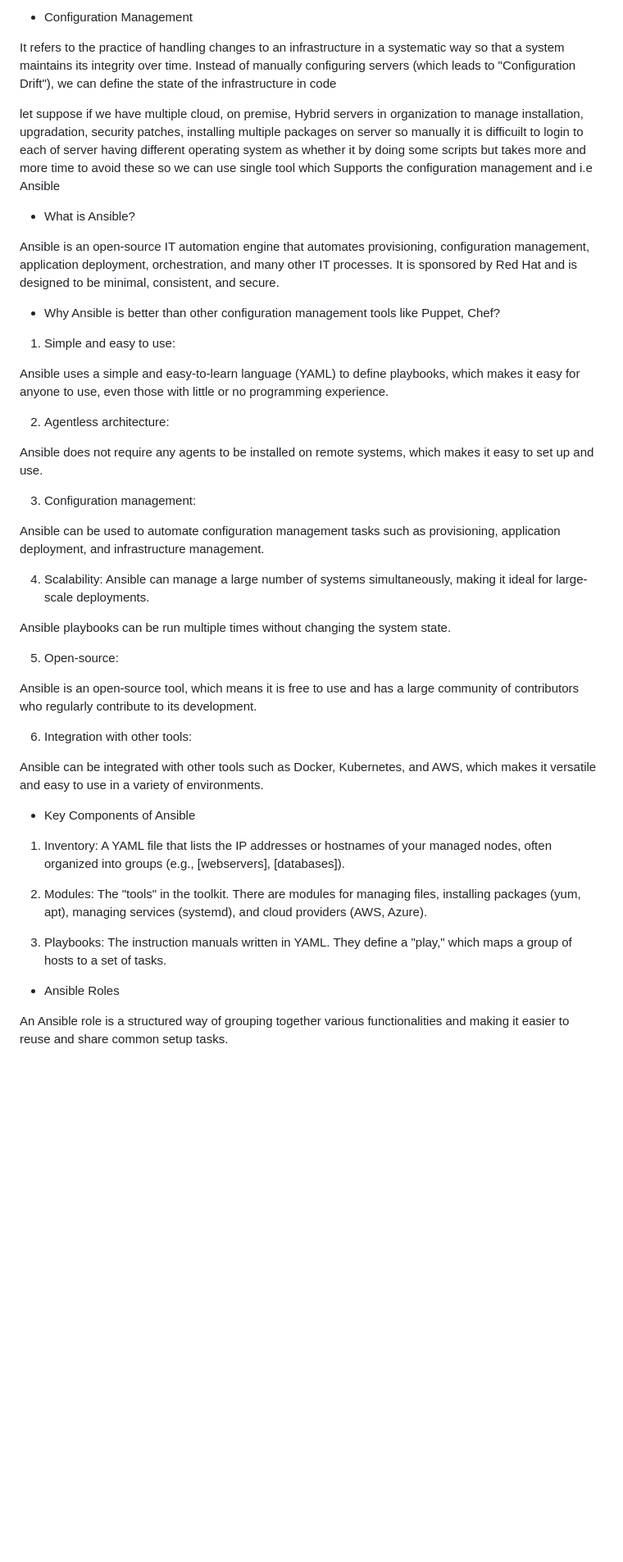
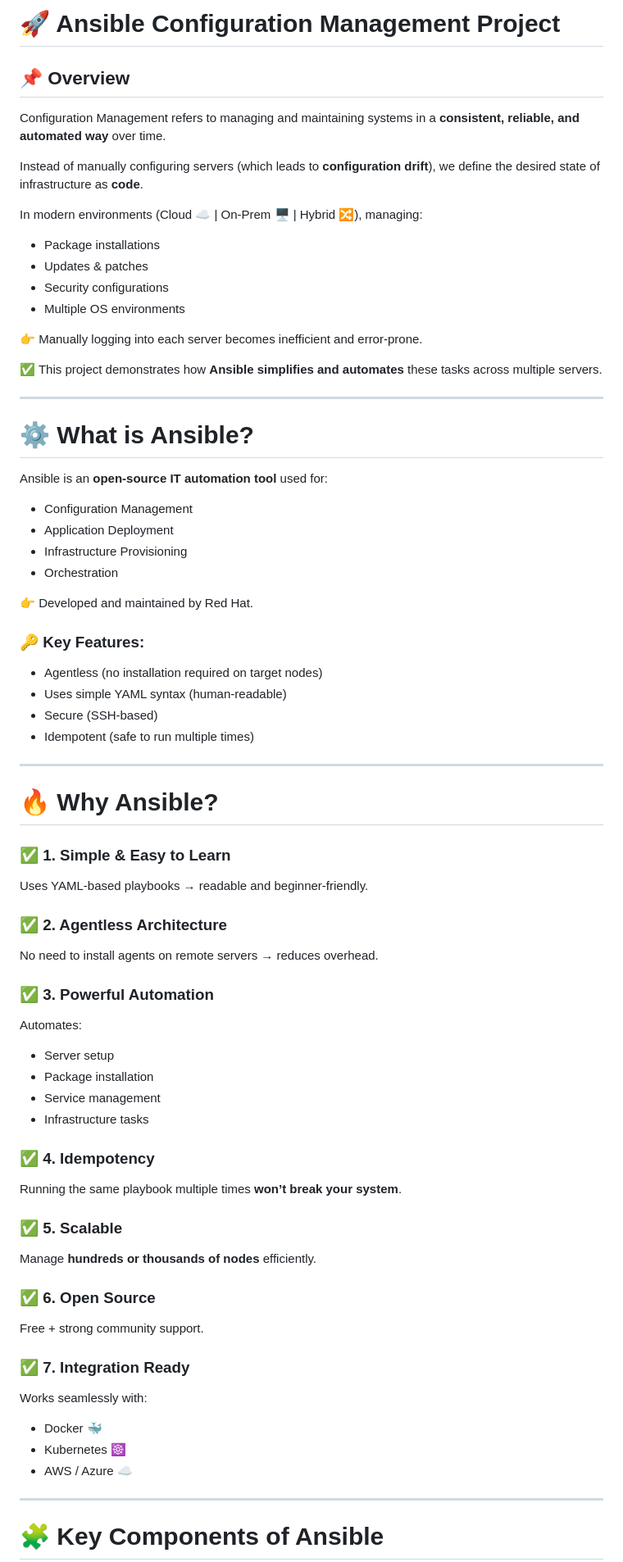
Before and after one commit to anujakanase/Ansible, a Markdown page: README.md, the part around one of its changes. Shown at 82% size. Drawn GitHub-style; blank space fills up the shorter version.

```diff
--- a/README.md
+++ b/README.md
@@ -1,50 +1,73 @@
-* Configuration Management
+# 🚀 Ansible Configuration Management Project
 
-It refers to the practice of handling changes to an infrastructure in a systematic way so that a system maintains its integrity over time. Instead of manually configuring servers (which leads to "Configuration Drift"), we can define the state of the infrastructure in code
+## 📌 Overview
 
-let suppose if we have multiple cloud, on premise, Hybrid servers in organization to manage installation, upgradation, security patches, installing multiple packages on server so manually it is difficuilt to login to each of server having different operating system as whether it by doing some scripts but takes more and more time to avoid these so we can use single tool which Supports the configuration management and i.e Ansible
+Configuration Management refers to managing and maintaining systems in a **consistent, reliable, and automated way** over time.
 
-* What is Ansible?
+Instead of manually configuring servers (which leads to **configuration drift**), we define the desired state of infrastructure as **code**.
 
-Ansible is an open-source IT automation engine that automates provisioning, configuration management, application deployment, orchestration, and many other IT processes. It is sponsored by Red Hat and is designed to be minimal, consistent, and secure.
+In modern environments (Cloud ☁️ | On-Prem 🖥️ | Hybrid 🔀), managing:
+- Package installations
+- Updates & patches
+- Security configurations
+- Multiple OS environments
 
-* Why Ansible is better than other configuration management tools like Puppet, Chef?
+👉 Manually logging into each server becomes inefficient and error-prone.
 
-1) Simple and easy to use:
+✅ This project demonstrates how **Ansible simplifies and automates** these tasks across multiple servers.
 
-Ansible uses a simple and easy-to-learn language (YAML) to define playbooks, which makes it easy for anyone to use, even those with little or no programming experience.
+---
 
-2) Agentless architecture:
+# ⚙️ What is Ansible?
 
-Ansible does not require any agents to be installed on remote systems, which makes it easy to set up and use.
+Ansible is an **open-source IT automation tool** used for:
 
-3) Configuration management:
+- Configuration Management
+- Application Deployment
+- Infrastructure Provisioning
+- Orchestration
 
-Ansible can be used to automate configuration management tasks such as provisioning, application deployment, and infrastructure management.
+👉 Developed and maintained by Red Hat.
 
-4) Scalability: Ansible can manage a large number of systems simultaneously, making it ideal for large-scale deployments.
+### 🔑 Key Features:
+- Agentless (no installation required on target nodes)
+- Uses simple YAML syntax (human-readable)
+- Secure (SSH-based)
+- Idempotent (safe to run multiple times)
 
-Ansible playbooks can be run multiple times without changing the system state.
+---
 
-5) Open-source:
+# 🔥 Why Ansible?
 
-Ansible is an open-source tool, which means it is free to use and has a large community of contributors who regularly contribute to its
-development.
+### ✅ 1. Simple & Easy to Learn
+Uses YAML-based playbooks → readable and beginner-friendly.
 
-6) Integration with other tools:
+### ✅ 2. Agentless Architecture
+No need to install agents on remote servers → reduces overhead.
 
-Ansible can be integrated with other tools such as Docker, Kubernetes, and AWS, which makes it versatile and easy to use in a
-variety of environments.
+### ✅ 3. Powerful Automation
+Automates:
+- Server setup
+- Package installation
+- Service management
+- Infrastructure tasks
 
-* Key Components of Ansible
+### ✅ 4. Idempotency
+Running the same playbook multiple times **won’t break your system**.
 
-1) Inventory: A YAML file that lists the IP addresses or hostnames of your managed nodes, often organized into groups (e.g., [webservers], [databases]).
+### ✅ 5. Scalable
+Manage **hundreds or thousands of nodes** efficiently.
 
-2) Modules: The "tools" in the toolkit. There are modules for managing files, installing packages (yum, apt), managing services (systemd), and cloud providers (AWS, Azure).
+### ✅ 6. Open Source
+Free + strong community support.
 
-3) Playbooks: The instruction manuals written in YAML. They define a "play," which maps a group of hosts to a set of tasks.
+### ✅ 7. Integration Ready
+Works seamlessly with:
+- Docker 🐳
+- Kubernetes ☸️
+- AWS / Azure ☁️
 
-* Ansible Roles
+---
 
-An Ansible role is a structured way of grouping together various functionalities and making it easier to reuse and share common setup tasks.
+# 🧩 Key Components of Ansible
 
```
Also changed, not shown: other parts of README.md (+57 -5 lines).
